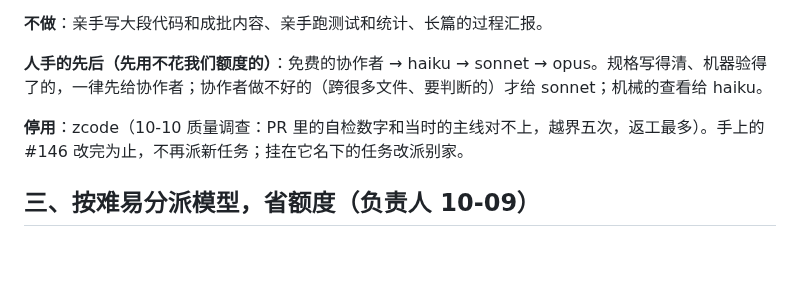
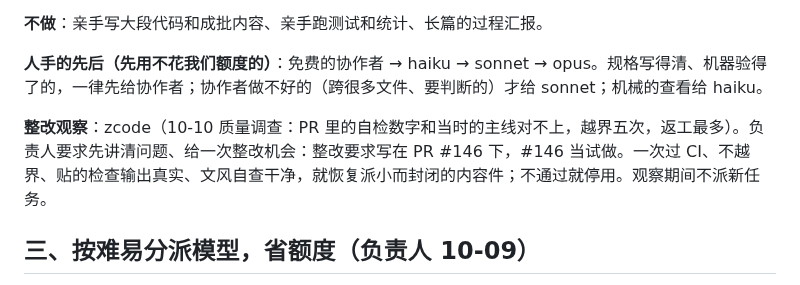
Before and after one commit to mud4u404/game006, a Markdown page: CLAUDE.md, the part around the change. GitHub-like rendering; blank space fills up the shorter version.

Commit message:
zcode 改为整改观察：先讲清问题，#146 当试做
Co-Authored-By: Claude Opus 5.5 <noreply@anthropic.com>
Claude-Session: https://claude.ai/code/session_01XDp4818R2Awa9CSBtvezcD

```diff
--- a/CLAUDE.md
+++ b/CLAUDE.md
@@ -43,7 +43,7 @@
 
 **人手的先后（先用不花我们额度的）**：免费的协作者 → haiku → sonnet → opus。规格写得清、机器验得了的，一律先给协作者；协作者做不好的（跨很多文件、要判断的）才给 sonnet；机械的查看给 haiku。
 
-**停用**：zcode（10-10 质量调查：PR 里的自检数字和当时的主线对不上，越界五次，返工最多）。手上的 #146 改完为止，不再派新任务；挂在它名下的任务改派别家。
+**整改观察**：zcode（10-10 质量调查：PR 里的自检数字和当时的主线对不上，越界五次，返工最多）。负责人要求先讲清问题、给一次整改机会：整改要求写在 PR #146 下，#146 当试做。一次过 CI、不越界、贴的检查输出真实、文风自查干净，就恢复派小而封闭的内容件；不通过就停用。观察期间不派新任务。
 
 ## 三、按难易分派模型，省额度（负责人 10-09）
 
```
Also changed, not shown: docs/liushui.md (+1 -1 lines).
